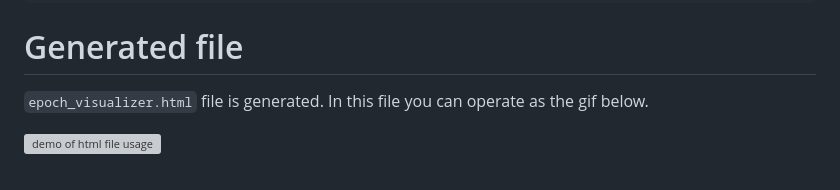
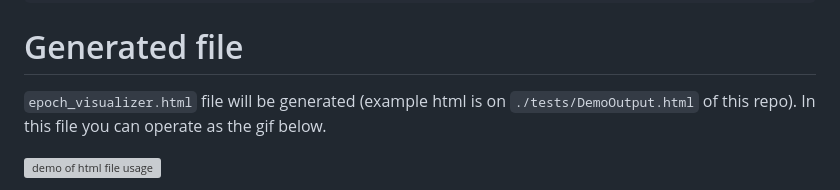
Before and after one commit to guard-mann/torchLinearViz, a Markdown page: README.md, the part around the change. Drawn GitHub-style; grey boxes are pictures that could not be loaded.

````diff
--- a/README.md
+++ b/README.md
@@ -12,7 +12,7 @@ pip install torchLinearViz
 ```
 
 # Generated file
-`epoch_visualizer.html` file is generated. In this file you can operate as the gif below.
+`epoch_visualizer.html` file will be generated (example html is on `./tests/DemoOutput.html` of this repo). In this file you can operate as the gif below.
 
 ![demo of html file usage](./movie/manual.gif)
 
````
